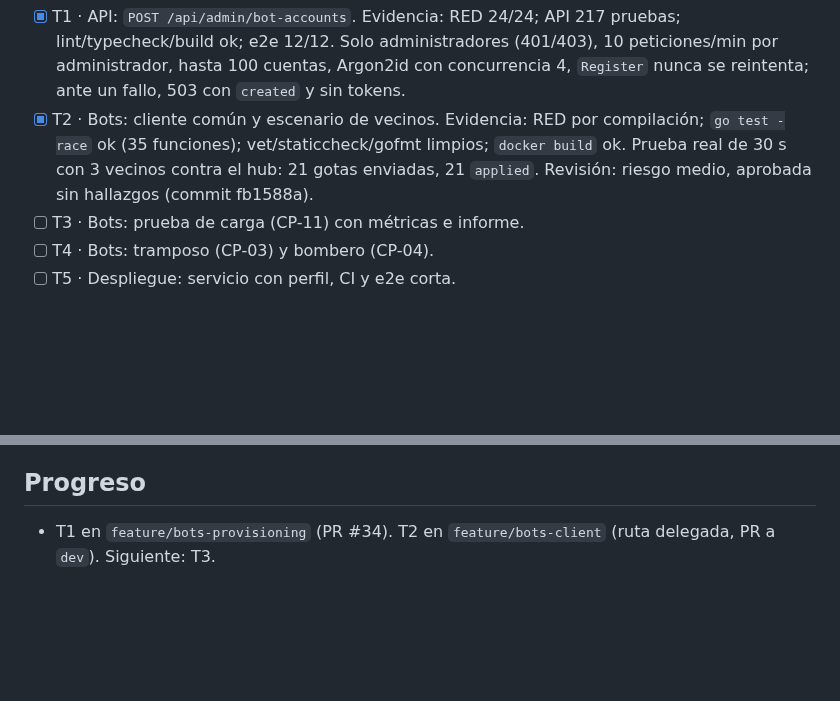
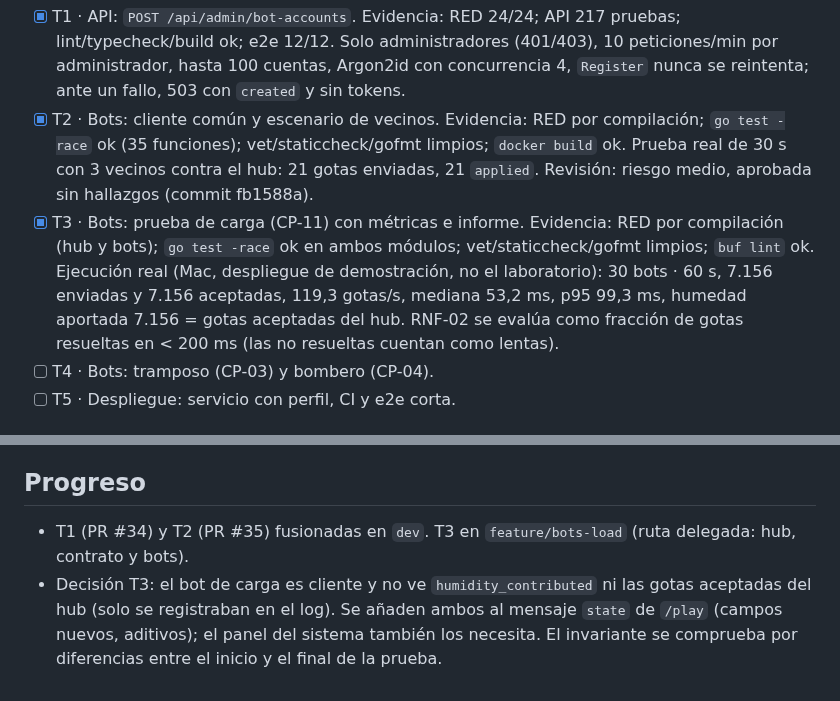
Before and after one commit to iadev2005/hydrovalley, a Markdown page: odd/tasks/bots.md, 2 parts joined by grey strips. Rendered like a GitHub page; blank space fills up the shorter version.

Commit message:
docs(odd): record the CP-11 load test evidence

```diff
--- a/odd/tasks/bots.md
+++ b/odd/tasks/bots.md
@@ -32,7 +32,7 @@ Fuera de alcance: k6 (el bot de carga es el nuestro, en Go), el panel del sistem
 
 - [x] T1 · API: `POST /api/admin/bot-accounts`. Evidencia: RED 24/24; API 217 pruebas; lint/typecheck/build ok; e2e 12/12. Solo administradores (401/403), 10 peticiones/min por administrador, hasta 100 cuentas, Argon2id con concurrencia 4, `Register` nunca se reintenta; ante un fallo, 503 con `created` y sin tokens.
 - [x] T2 · Bots: cliente común y escenario de vecinos. Evidencia: RED por compilación; `go test -race` ok (35 funciones); vet/staticcheck/gofmt limpios; `docker build` ok. Prueba real de 30 s con 3 vecinos contra el hub: 21 gotas enviadas, 21 `applied`. Revisión: riesgo medio, aprobada sin hallazgos (commit fb1588a).
-- [ ] T3 · Bots: prueba de carga (CP-11) con métricas e informe.
+- [x] T3 · Bots: prueba de carga (CP-11) con métricas e informe. Evidencia: RED por compilación (hub y bots); `go test -race` ok en ambos módulos; vet/staticcheck/gofmt limpios; `buf lint` ok. Ejecución real (Mac, despliegue de demostración, no el laboratorio): 30 bots · 60 s, 7.156 enviadas y 7.156 aceptadas, 119,3 gotas/s, mediana 53,2 ms, p95 99,3 ms, humedad aportada 7.156 = gotas aceptadas del hub. RNF-02 se evalúa como fracción de gotas resueltas en < 200 ms (las no resueltas cuentan como lentas).
 - [ ] T4 · Bots: tramposo (CP-03) y bombero (CP-04).
 - [ ] T5 · Despliegue: servicio con perfil, CI y e2e corta.
 
@@ -48,4 +48,5 @@ Fuera de alcance: k6 (el bot de carga es el nuestro, en Go), el panel del sistem
 
 ## Progreso
 
-- T1 en `feature/bots-provisioning` (PR #34). T2 en `feature/bots-client` (ruta delegada, PR a `dev`). Siguiente: T3.
+- T1 (PR #34) y T2 (PR #35) fusionadas en `dev`. T3 en `feature/bots-load` (ruta delegada: hub, contrato y bots).
+- Decisión T3: el bot de carga es cliente y no ve `humidity_contributed` ni las gotas aceptadas del hub (solo se registraban en el log). Se añaden ambos al mensaje `state` de `/play` (campos nuevos, aditivos); el panel del sistema también los necesita. El invariante se comprueba por diferencias entre el inicio y el final de la prueba.
```
